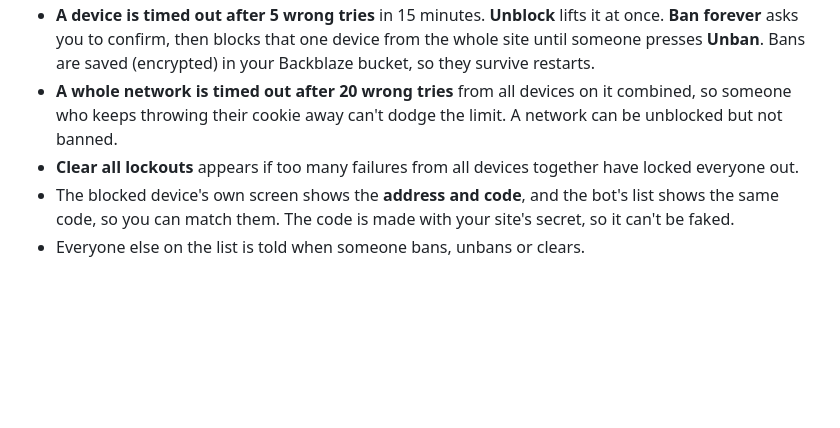
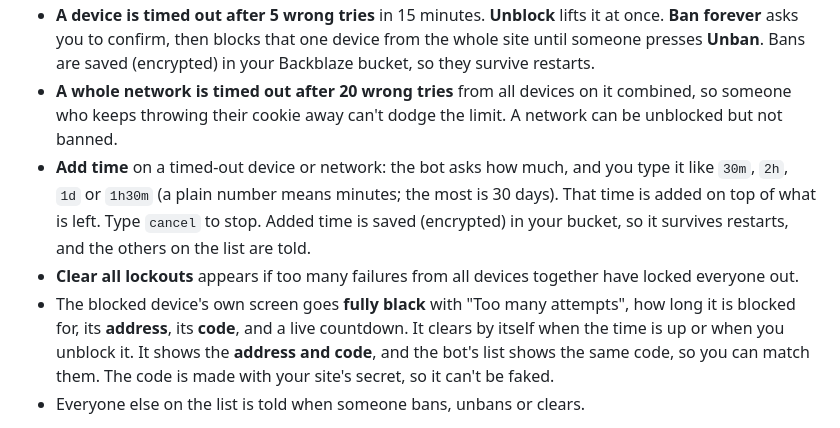
Before and after one commit to dimalazarev2704-wq/checkvault, a Markdown page: README.md, the part around the change. Rendered like a GitHub page; blank space fills up the shorter version.

```diff
--- a/README.md
+++ b/README.md
@@ -80,8 +80,9 @@ Send `/timeouts` to the bot (only the people on `TELEGRAM_USERS` get an answer).
 - **Each browser is its own device.** The first time a browser opens the site it is given a private random id (a cookie), so two phones on the same Wi-Fi are told apart and get different codes. One device's wrong tries only time out that device.
 - **A device is timed out after 5 wrong tries** in 15 minutes. **Unblock** lifts it at once. **Ban forever** asks you to confirm, then blocks that one device from the whole site until someone presses **Unban**. Bans are saved (encrypted) in your Backblaze bucket, so they survive restarts.
 - **A whole network is timed out after 20 wrong tries** from all devices on it combined, so someone who keeps throwing their cookie away can't dodge the limit. A network can be unblocked but not banned.
+- **Add time** on a timed-out device or network: the bot asks how much, and you type it like `30m`, `2h`, `1d` or `1h30m` (a plain number means minutes; the most is 30 days). That time is added on top of what is left. Type `cancel` to stop. Added time is saved (encrypted) in your bucket, so it survives restarts, and the others on the list are told.
 - **Clear all lockouts** appears if too many failures from all devices together have locked everyone out.
-- The blocked device's own screen shows the **address and code**, and the bot's list shows the same code, so you can match them. The code is made with your site's secret, so it can't be faked.
+- The blocked device's own screen goes **fully black** with "Too many attempts", how long it is blocked for, its **address**, its **code**, and a live countdown. It clears by itself when the time is up or when you unblock it. It shows the **address and code**, and the bot's list shows the same code, so you can match them. The code is made with your site's secret, so it can't be faked.
 - Everyone else on the list is told when someone bans, unbans or clears.
 
 Honest limits: the id lives in the browser, so clearing cookies, a private window, or another browser counts as a new device. A banned device that does this is not banned any more, but it has to start over at 5 wrong tries and still counts toward its network's 20.
```
